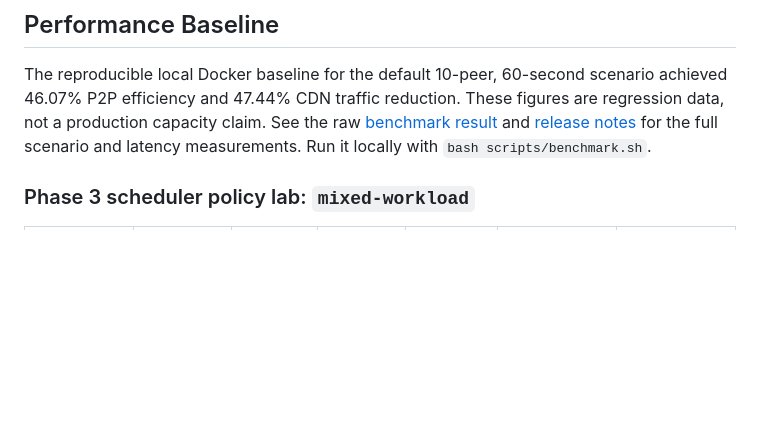
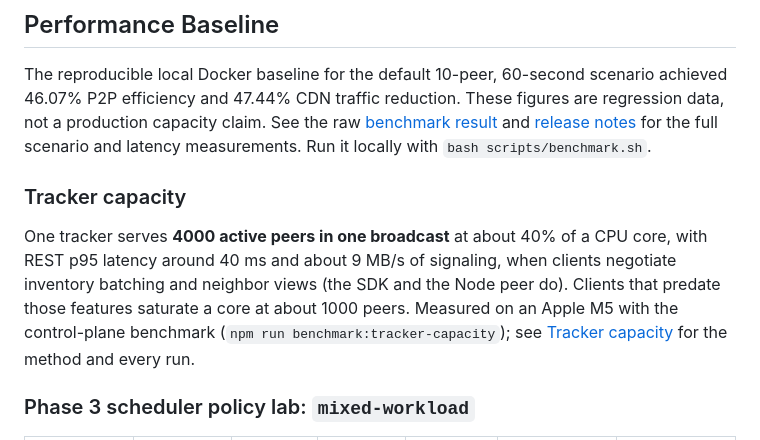
Before and after one commit to mytrashcan/OpenStreamGrid, a Markdown page: README.md, the part around the change. GitHub-like rendering; blank space fills up the shorter version.

```diff
--- a/README.md
+++ b/README.md
@@ -359,6 +359,16 @@ figures are regression data, not a production capacity claim. See the raw
 for the full scenario and latency measurements. Run it locally with
 `bash scripts/benchmark.sh`.
 
+### Tracker capacity
+
+One tracker serves **4000 active peers in one broadcast** at about 40% of a
+CPU core, with REST p95 latency around 40 ms and about 9 MB/s of signaling,
+when clients negotiate inventory batching and neighbor views (the SDK and the
+Node peer do). Clients that predate those features saturate a core at about
+1000 peers. Measured on an Apple M5 with the control-plane benchmark
+(`npm run benchmark:tracker-capacity`); see
+[Tracker capacity](docs/tracker-capacity.md) for the method and every run.
+
 <!-- BENCHMARK_SCHEDULER:START -->
 ### Phase 3 scheduler policy lab: `mixed-workload`
 
```
Also changed, not shown: README.ko.md (+9 -0 lines).
